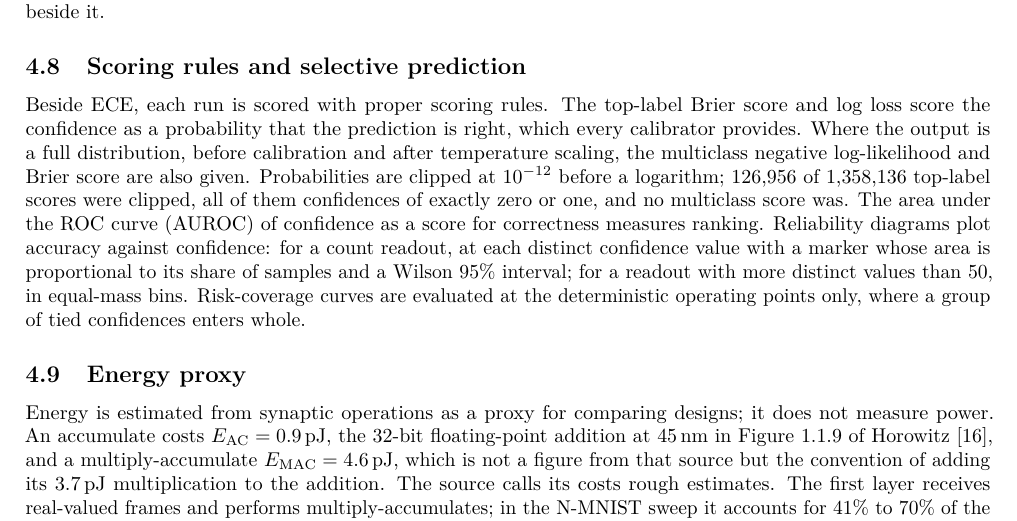
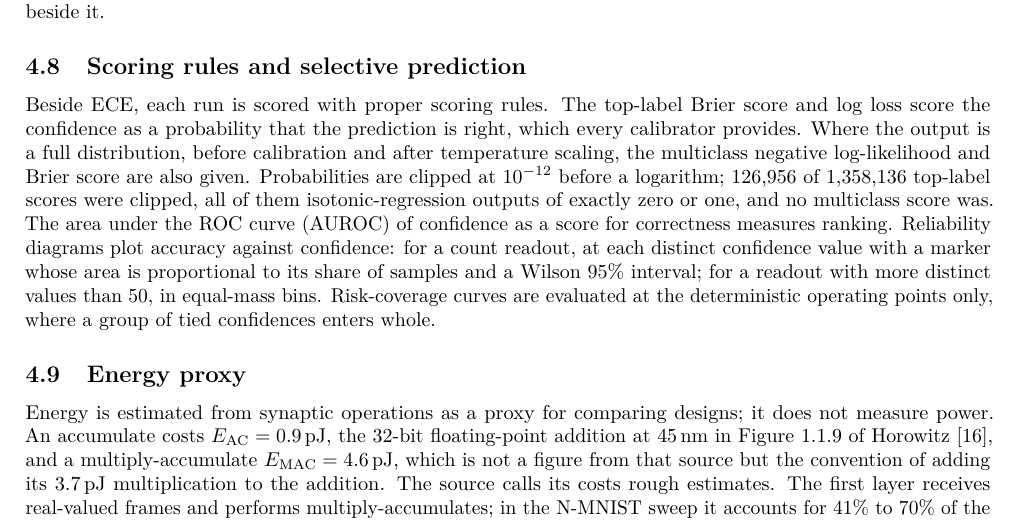
Before and after one commit to abrarahasanadil/spikecalib, a LaTeX paper (paper/main.tex): part of page 8 of 32, cut so that both start at the same text. Compiled offline with pdfLaTeX.

Commit message:
Say which scores were clipped

```diff
--- a/paper/main.tex
+++ b/paper/main.tex
@@ -546,7 +546,8 @@ score the confidence as a probability that the prediction is right, which every
 provides. Where the output is a full distribution, before calibration and after temperature
 scaling, the multiclass negative log-likelihood and Brier score are also given. Probabilities are
 clipped at $10^{-12}$ before a logarithm; \clipTop{} of \clipTopTotal{} top-label scores were % src: results/calibration_metrics.json clipped
-clipped, all of them confidences of exactly zero or one, and no multiclass score was. The area
+clipped, all of them isotonic-regression outputs of exactly zero or one, and no multiclass score
+was. The area
 under the ROC curve (AUROC) of confidence as a score for correctness measures ranking. Reliability
 diagrams plot accuracy against confidence: for a count readout, at each distinct confidence value
 with a marker whose area is proportional to its share of samples and a Wilson 95\% interval; for
```
